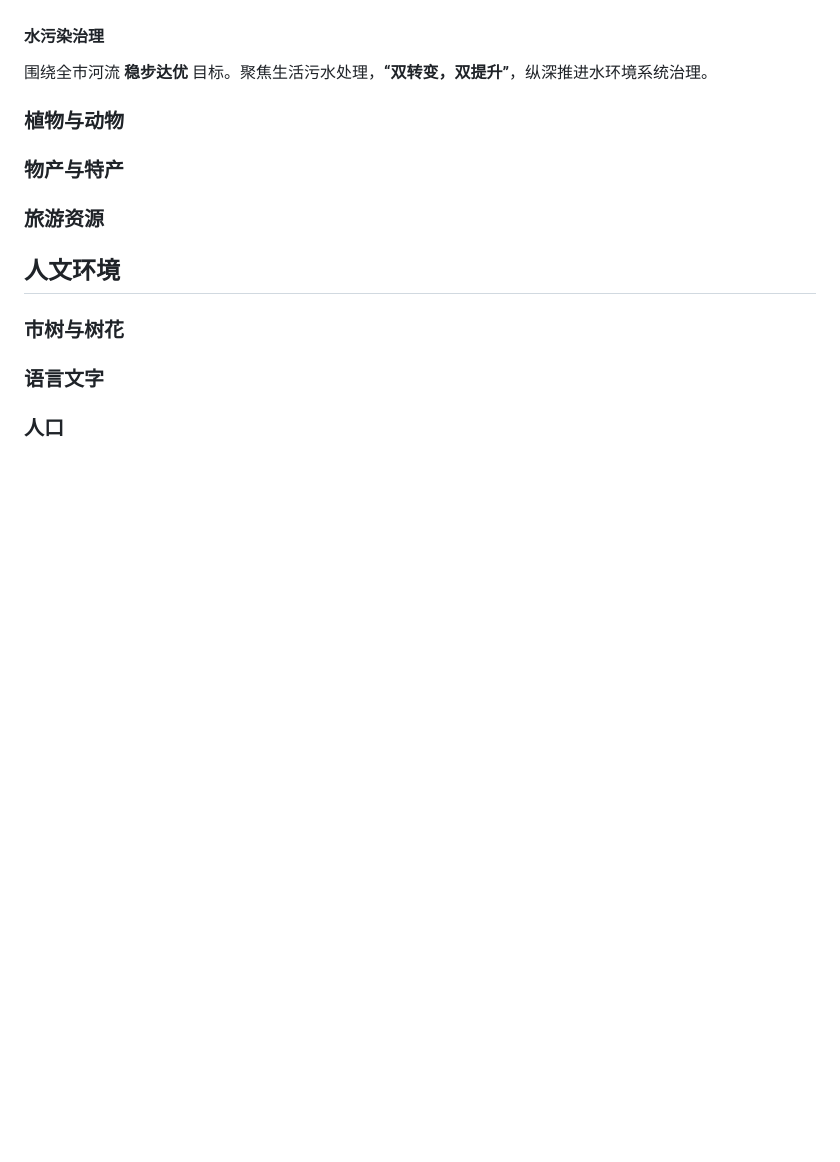
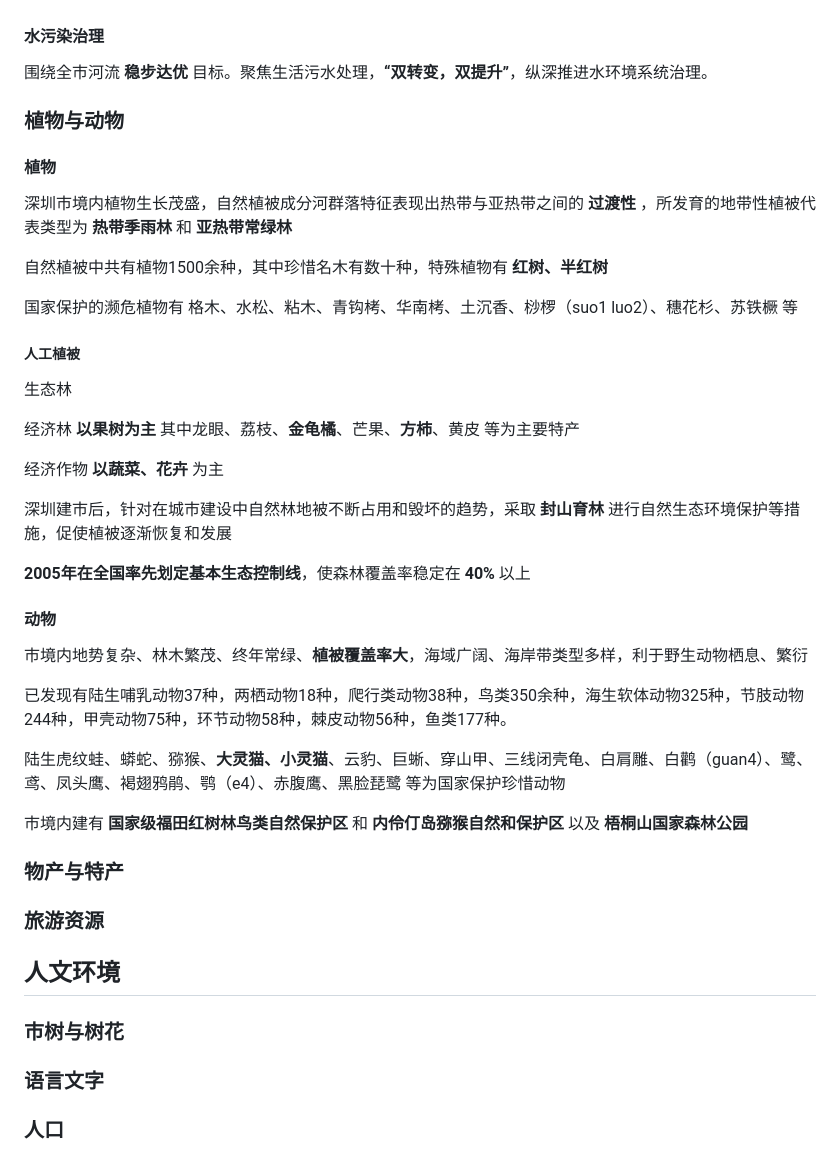
Before and after one commit to lululutx/GoToLand, a Markdown page: 1-行测/1-1 常识/深圳市情.md, the part around the change. Rendered like a GitHub page; blank space fills up the shorter version.

```diff
--- a/1-行测/1-1 常识/深圳市情.md
+++ b/1-行测/1-1 常识/深圳市情.md
@@ -121,9 +121,37 @@
 
 围绕全市河流 **稳步达优** 目标。聚焦生活污水处理，**“双转变，双提升”**，纵深推进水环境系统治理。
 
-
 ### 植物与动物
 
+#### 植物
+
+深圳市境内植物生长茂盛，自然植被成分河群落特征表现出热带与亚热带之间的 **过渡性** ，所发育的地带性植被代表类型为 **热带季雨林** 和 **亚热带常绿林**
+
+自然植被中共有植物1500余种，其中珍惜名木有数十种，特殊植物有 **红树、半红树**
+
+国家保护的濒危植物有 格木、水松、粘木、青钩栲、华南栲、土沉香、桫椤（suo1 luo2）、穗花杉、苏铁橛 等
+
+##### 人工植被
+
+生态林
+
+经济林 **以果树为主** 其中龙眼、荔枝、**金龟橘**、芒果、**方柿**、黄皮 等为主要特产
+
+经济作物 **以蔬菜、花卉** 为主
+
+深圳建市后，针对在城市建设中自然林地被不断占用和毁坏的趋势，采取 **封山育林** 进行自然生态环境保护等措施，促使植被逐渐恢复和发展
+
+**2005年在全国率先划定基本生态控制线**，使森林覆盖率稳定在 **40%** 以上
+
+#### 动物
+
+市境内地势复杂、林木繁茂、终年常绿、**植被覆盖率大**，海域广阔、海岸带类型多样，利于野生动物栖息、繁衍
+
+已发现有陆生哺乳动物37种，两栖动物18种，爬行类动物38种，鸟类350余种，海生软体动物325种，节肢动物244种，甲壳动物75种，环节动物58种，棘皮动物56种，鱼类177种。
+
+陆生虎纹蛙、蟒蛇、猕猴、**大灵猫、小灵猫**、云豹、巨蜥、穿山甲、三线闭壳龟、白肩雕、白鹳（guan4）、鹭、鸢、凤头鹰、褐翅鸦鹃、鹗（e4）、赤腹鹰、黑脸琵鹭 等为国家保护珍惜动物
+
+市境内建有 **国家级福田红树林鸟类自然保护区** 和 **内伶仃岛猕猴自然和保护区** 以及 **梧桐山国家森林公园**
 ### 物产与特产
 
 ### 旅游资源
```
